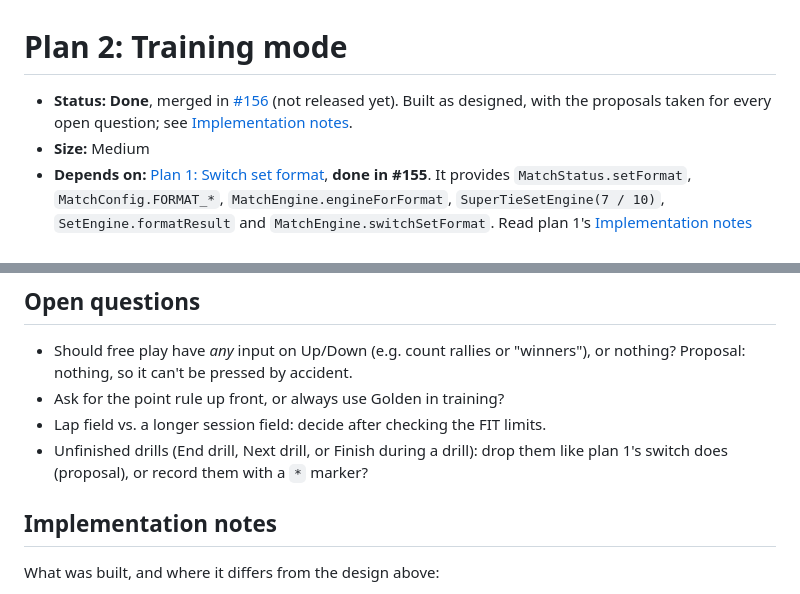
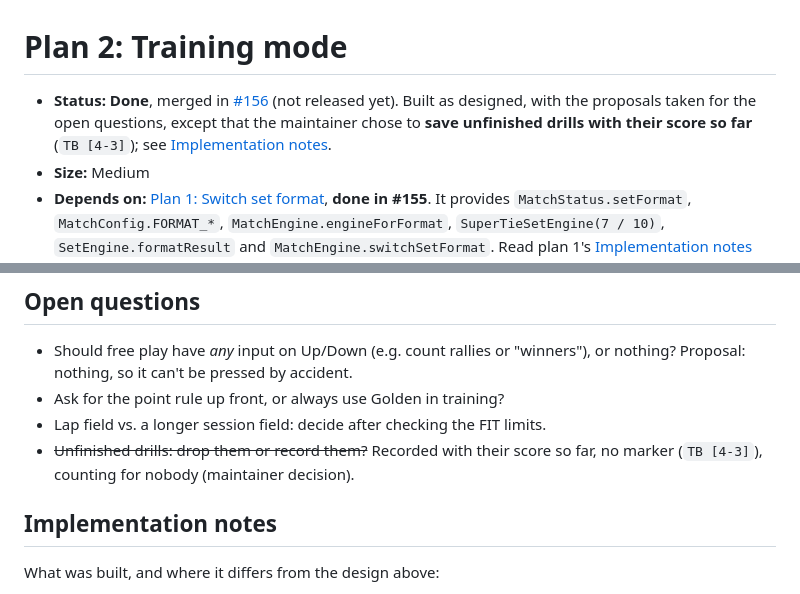
Before and after one commit to pedrorijo91/garmin-padel, a Markdown page: docs/roadmap/02-training-mode.md, 2 parts joined by grey strips. Drawn GitHub-style.

```diff
--- a/docs/roadmap/02-training-mode.md
+++ b/docs/roadmap/02-training-mode.md
@@ -1,6 +1,6 @@
 # Plan 2: Training mode
 
-- **Status:** **Done**, merged in [#156](https://github.com/pedrorijo91/garmin-padel/pull/156) (not released yet). Built as designed, with the proposals taken for every open question; see [Implementation notes](#implementation-notes).
+- **Status:** **Done**, merged in [#156](https://github.com/pedrorijo91/garmin-padel/pull/156) (not released yet). Built as designed, with the proposals taken for the open questions, except that the maintainer chose to **save unfinished drills with their score so far** (`TB [4-3]`); see [Implementation notes](#implementation-notes).
 - **Size:** Medium
 - **Depends on:** [Plan 1: Switch set format](01-switch-set-format.md), **done in #155**. It provides `MatchStatus.setFormat`, `MatchConfig.FORMAT_*`, `MatchEngine.engineForFormat`, `SuperTieSetEngine(7 / 10)`, `SetEngine.formatResult` and `MatchEngine.switchSetFormat`. Read plan 1's [Implementation notes](01-switch-set-format.md#implementation-notes) before starting.
 - **Needed by:** [Plan 3: Timed tournament](03-timed-tournament.md), which reuses the free-play segment as the break between rounds.
@@ -99,7 +99,7 @@ The user moves between them from the Options menu. When a drill is won it ends b
 - Should free play have *any* input on Up/Down (e.g. count rallies or "winners"), or nothing? Proposal: nothing, so it can't be pressed by accident.
 - Ask for the point rule up front, or always use Golden in training?
 - Lap field vs. a longer session field: decide after checking the FIT limits.
-- Unfinished drills (End drill, Next drill, or Finish during a drill): drop them like plan 1's switch does (proposal), or record them with a `*` marker?
+- ~~Unfinished drills: drop them or record them?~~ Recorded with their score so far, no marker (`TB [4-3]`), counting for nobody (maintainer decision).
 
 ## Implementation notes
 
```
Also changed, not shown: other parts of docs/roadmap/02-training-mode.md (+5 -5 lines), README.md (+3 -3 lines), docs/roadmap/README.md (+1 -1 lines), screenshots/training/fenix847mm_options_drill.png, 6 other files.
